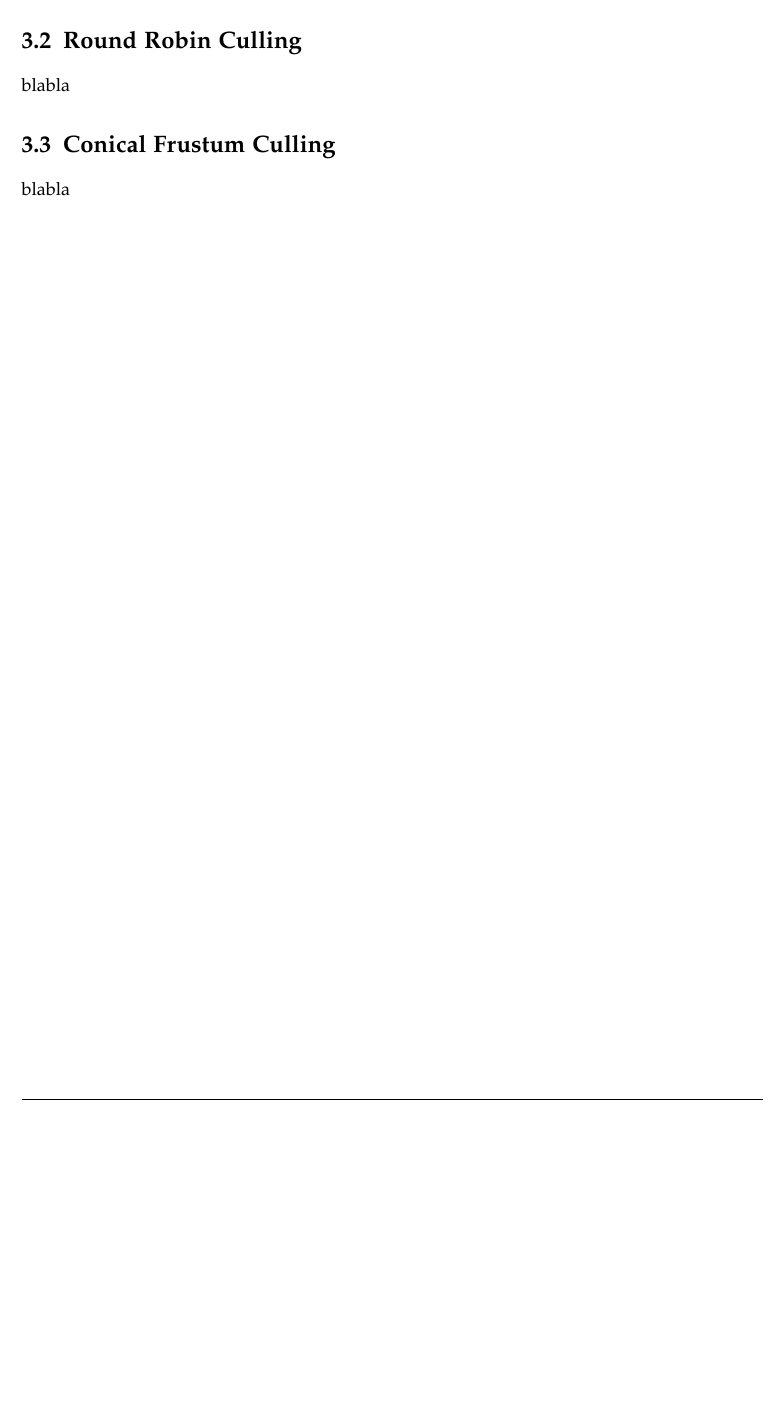
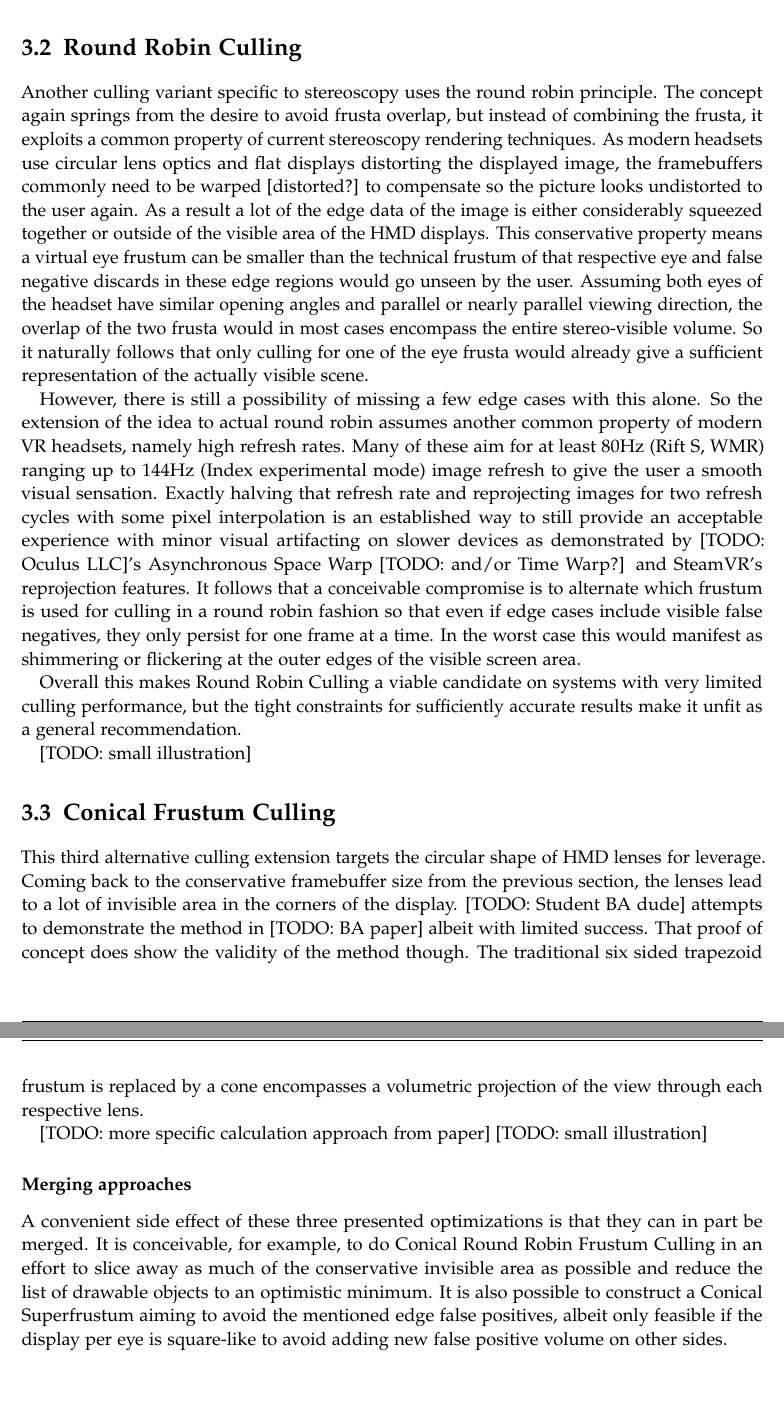
Before and after one commit to HavocInferno/VulCulling_Doc, a LaTeX thesis (Thesis/main.tex, which reads Thesis/chapters/03_Optim_Superfrustum.tex): part of page 18 of 24 before the commit and two parts of pages 18 and 19 of 25 after it, the two joined at a grey line, cut so that both start at the same text, the shorter picture padded with empty space. Compiled offline with pdfLaTeX.

Commit message:
add RR & Conical culling sections

```diff
--- a/Thesis/chapters/03_Optim_Superfrustum.tex
+++ b/Thesis/chapters/03_Optim_Superfrustum.tex
@@ -30,7 +31,22 @@ In a culling pass, first all \codeword{chunk}s within a certain draw distance ra
 
 
 \section{Round Robin Culling}
-blabla
+Another culling variant specific to stereoscopy uses the round robin principle. The concept again springs from the desire to avoid frusta overlap, but instead of combining the frusta, it exploits a common property of current stereoscopy rendering techniques. As modern headsets use circular lens optics and flat displays distorting the displayed image, the framebuffers commonly need to be warped [distorted?] to compensate so the picture looks undistorted to the user again. As a result a lot of the edge data of the image is either considerably squeezed together or outside of the visible area of the HMD displays.
+This conservative property means a virtual eye frustum can be smaller than the technical frustum of that respective eye and false negative discards in these edge regions would go unseen by the user.
+Assuming both eyes of the headset have similar opening angles and parallel or nearly parallel viewing direction, the overlap of the two frusta would in most cases encompass the entire stereo-visible volume. So it naturally follows that only culling for one of the eye frusta would already give a sufficient representation of the actually visible scene.
+
+However, there is still a possibility of missing a few edge cases with this alone. So the extension of the idea to actual round robin assumes another common property of modern VR headsets, namely high refresh rates. Many of these aim for at least 80Hz (Rift S, WMR) ranging up to 144Hz (Index experimental mode) image refresh to give the user a smooth visual sensation.
+Exactly halving that refresh rate and reprojecting images for two refresh cycles with some pixel interpolation is an established way to still provide an acceptable experience with minor visual artifacting on slower devices as demonstrated by [TODO: Oculus LLC]'s Asynchronous Space Warp [TODO: and/or Time Warp?] and SteamVR's reprojection features. It follows that a conceivable compromise is to alternate which frustum is used for culling in a round robin fashion so that even if edge cases include visible false negatives, they only persist for one frame at a time. In the worst case this would manifest as shimmering or flickering at the outer edges of the visible screen area.
+
+Overall this makes Round Robin Culling a viable candidate on systems with very limited culling performance, but the tight constraints for sufficiently accurate results make it unfit as a general recommendation.
+
+[TODO: small illustration]
 
 \section{Conical Frustum Culling}
-blabla
+This third alternative culling extension targets the circular shape of HMD lenses for leverage. Coming back to the conservative framebuffer size from the previous section, the lenses lead to a lot of invisible area in the corners of the display. [TODO: Student BA dude] attempts to demonstrate the method in [TODO: BA paper] albeit with limited success. That proof of concept does show the validity of the method though. The traditional six sided trapezoid frustum is replaced by a cone encompasses a volumetric projection of the view through each respective lens.
+
+[TODO: more specific calculation approach from paper]
+[TODO: small illustration]
+
+\subsubsection{Merging approaches}
+A convenient side effect of these three presented optimizations is that they can in part be merged. It is conceivable, for example, to do Conical Round Robin Frustum Culling in an effort to slice away as much of the conservative invisible area as possible and reduce the list of drawable objects to an optimistic minimum. It is also possible to construct a Conical Superfrustum aiming to avoid the mentioned edge false positives, albeit only feasible if the display per eye is square-like to avoid adding new false positive volume on other sides.
```
Also changed, not shown: Thesis/chapters/03_Optim_Superfrustum.tex (1 more changed lines).
